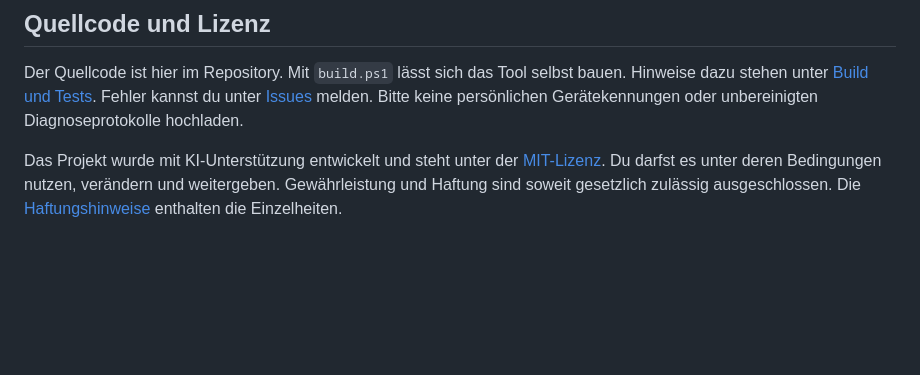
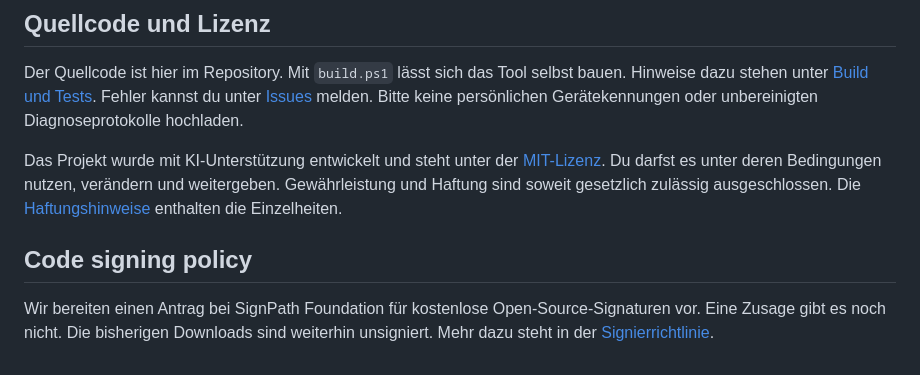
Before and after one commit to Aldikiller/KopfhoererAkku, a Markdown page: README.md, the part around the change. Rendered like a GitHub page; blank space fills up the shorter version.

Commit message:
Link planned signing policy from README

```diff
--- a/README.md
+++ b/README.md
@@ -62,3 +62,7 @@ Wer noch die frühere Prototyp-Version benutzt, sollte sie vor der Installation
 Der Quellcode ist hier im Repository. Mit `build.ps1` lässt sich das Tool selbst bauen. Hinweise dazu stehen unter [Build und Tests](docs/TESTING.md). Fehler kannst du unter [Issues](https://github.com/Aldikiller/KopfhoererAkku/issues) melden. Bitte keine persönlichen Gerätekennungen oder unbereinigten Diagnoseprotokolle hochladen.
 
 Das Projekt wurde mit KI-Unterstützung entwickelt und steht unter der [MIT-Lizenz](LICENSE). Du darfst es unter deren Bedingungen nutzen, verändern und weitergeben. Gewährleistung und Haftung sind soweit gesetzlich zulässig ausgeschlossen. Die [Haftungshinweise](DISCLAIMER.de.md) enthalten die Einzelheiten.
+
+## Code signing policy
+
+Wir bereiten einen Antrag bei SignPath Foundation für kostenlose Open-Source-Signaturen vor. Eine Zusage gibt es noch nicht. Die bisherigen Downloads sind weiterhin unsigniert. Mehr dazu steht in der [Signierrichtlinie](docs/CODE-SIGNING.md).
```
